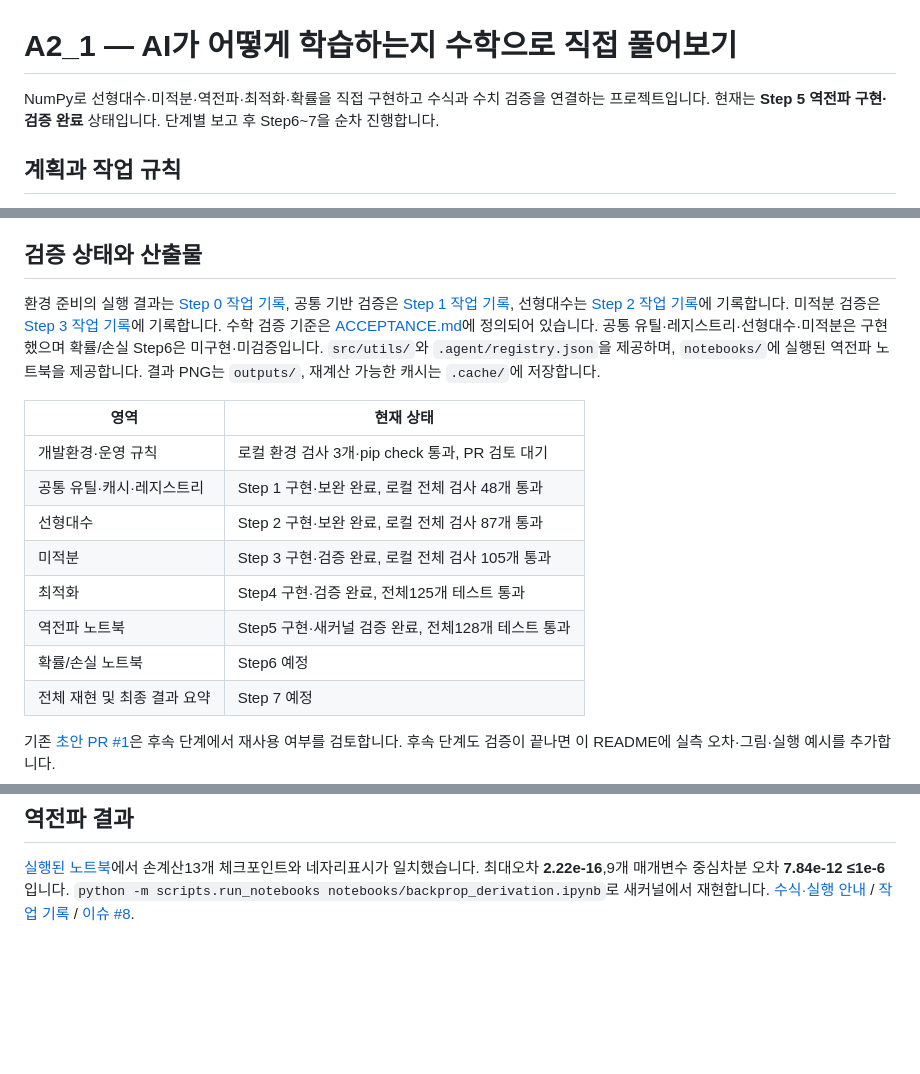
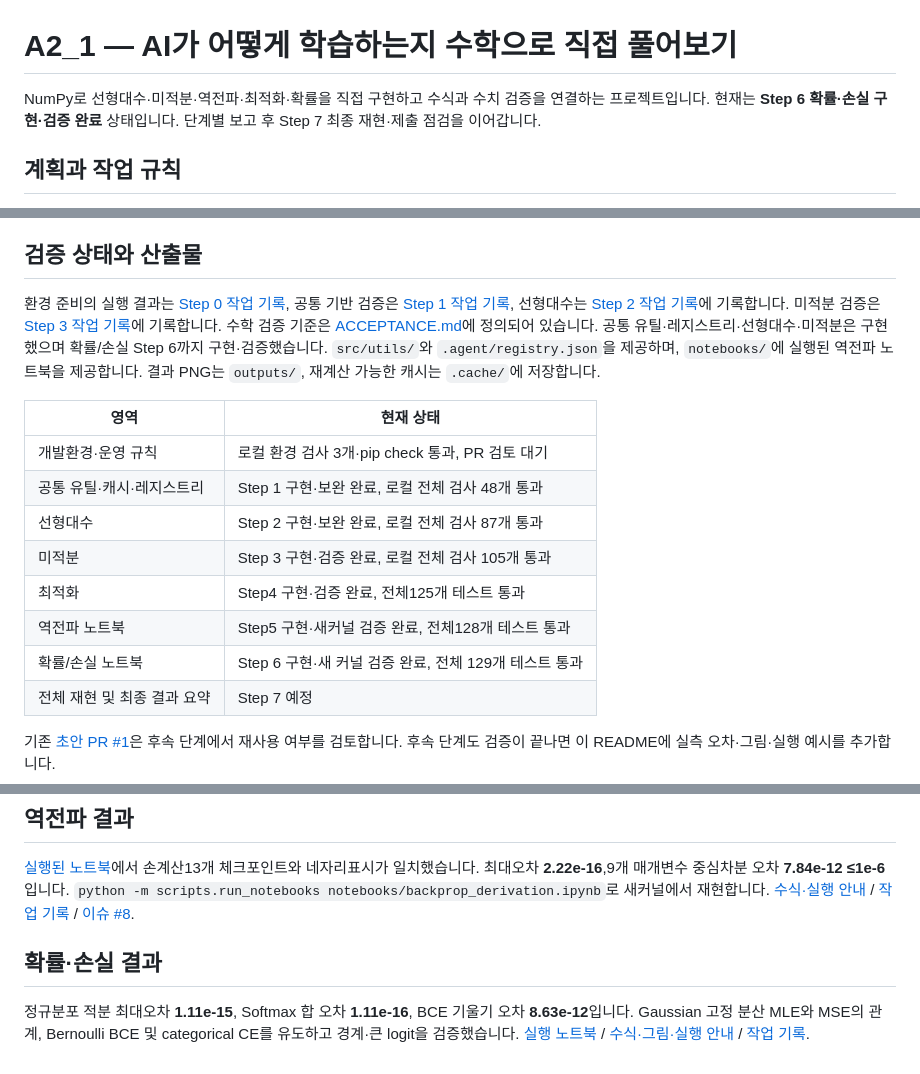
Before and after one commit to ntt65/A2_1, a Markdown page: README.md, 3 parts joined by grey strips. GitHub-like rendering; blank space fills up the shorter version.

Commit message:
feat: derive and verify probability distributions and likelihood losses (#9)

```diff
--- a/README.md
+++ b/README.md
@@ -1,7 +1,7 @@
 # A2_1 — AI가 어떻게 학습하는지 수학으로 직접 풀어보기
 
 NumPy로 선형대수·미적분·역전파·최적화·확률을 직접 구현하고 수식과 수치 검증을 연결하는 프로젝트입니다.
-현재는 **Step 5 역전파 구현·검증 완료** 상태입니다. 단계별 보고 후 Step6~7을 순차 진행합니다.
+현재는 **Step 6 확률·손실 구현·검증 완료** 상태입니다. 단계별 보고 후 Step 7 최종 재현·제출 점검을 이어갑니다.
 
 ## 계획과 작업 규칙
 
@@ -47,7 +47,7 @@ python3.11 -m venv .venv
 ## 검증 상태와 산출물
 
 환경 준비의 실행 결과는 [Step 0 작업 기록](docs/worklogs/step-0.md), 공통 기반 검증은 [Step 1 작업 기록](docs/worklogs/step-1.md), 선형대수는 [Step 2 작업 기록](docs/worklogs/step-2.md)에 기록합니다.
-미적분 검증은 [Step 3 작업 기록](docs/worklogs/step-3.md)에 기록합니다. 수학 검증 기준은 [ACCEPTANCE.md](docs/ACCEPTANCE.md)에 정의되어 있습니다. 공통 유틸·레지스트리·선형대수·미적분은 구현했으며 확률/손실 Step6은 미구현·미검증입니다.
+미적분 검증은 [Step 3 작업 기록](docs/worklogs/step-3.md)에 기록합니다. 수학 검증 기준은 [ACCEPTANCE.md](docs/ACCEPTANCE.md)에 정의되어 있습니다. 공통 유틸·레지스트리·선형대수·미적분은 구현했으며 확률/손실 Step 6까지 구현·검증했습니다.
 `src/utils/`와 `.agent/registry.json`을 제공하며, `notebooks/`에 실행된 역전파 노트북을 제공합니다.
 결과 PNG는 `outputs/`, 재계산 가능한 캐시는 `.cache/`에 저장합니다.
 
@@ -59,7 +59,7 @@ python3.11 -m venv .venv
 | 미적분 | Step 3 구현·검증 완료, 로컬 전체 검사 105개 통과 |
 | 최적화 | Step4 구현·검증 완료, 전체125개 테스트 통과 |
 | 역전파 노트북 | Step5 구현·새커널 검증 완료, 전체128개 테스트 통과 |
-| 확률/손실 노트북 | Step6 예정 |
+| 확률/손실 노트북 | Step 6 구현·새 커널 검증 완료, 전체 129개 테스트 통과 |
 | 전체 재현 및 최종 결과 요약 | Step 7 예정 |
 
 기존 [초안 PR #1](https://github.com/ntt65/A2_1/pull/1)은 후속 단계에서 재사용 여부를 검토합니다.
@@ -105,3 +105,9 @@ python3.11 -m venv .venv
 [실행된 노트북](notebooks/backprop_derivation.ipynb)에서 손계산13개 체크포인트와 네자리표시가 일치했습니다. 최대오차 **2.22e-16**,9개 매개변수 중심차분 오차 **7.84e-12 ≤1e-6**입니다.
 `python -m scripts.run_notebooks notebooks/backprop_derivation.ipynb`로 새커널에서 재현합니다.
 [수식·실행 안내](docs/BACKPROP.md) / [작업 기록](docs/worklogs/step-5.md) / [이슈 #8](https://github.com/ntt65/A2_1/issues/8).
+
+## 확률·손실 결과
+
+정규분포 적분 최대오차 **1.11e-15**, Softmax 합 오차 **1.11e-16**, BCE 기울기 오차 **8.63e-12**입니다.
+Gaussian 고정 분산 MLE와 MSE의 관계, Bernoulli BCE 및 categorical CE를 유도하고 경계·큰 logit을 검증했습니다.
+[실행 노트북](notebooks/probability_loss.ipynb) / [수식·그림·실행 안내](docs/PROBABILITY_LOSS.md) / [작업 기록](docs/worklogs/step-6.md).
```
Also changed, not shown: docs/ACCEPTANCE.md (+10 -10 lines), docs/PROBABILITY_LOSS.md (added, +63 -0 lines), docs/PROJECT_PLAN.md (+13 -3 lines), docs/worklogs/step-6.md (added, +34 -0 lines), outputs/probability_bernoulli.png (added), outputs/probability_normal.png (added), 4 other files.
